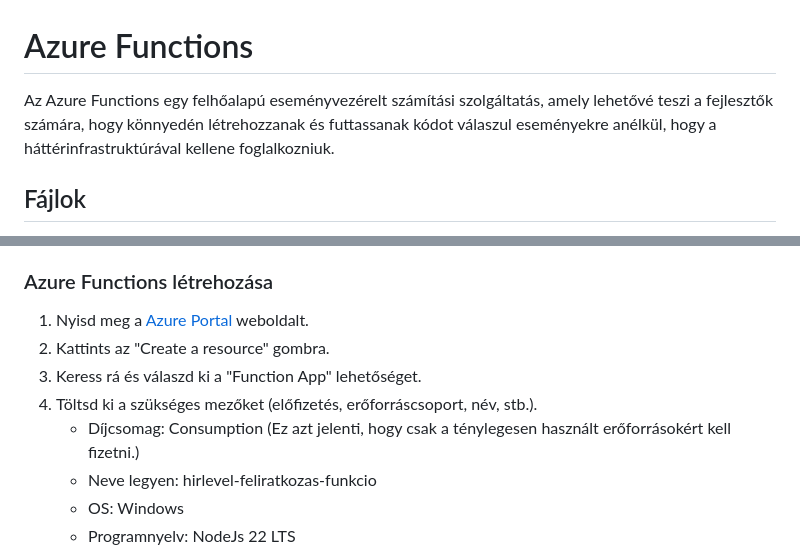
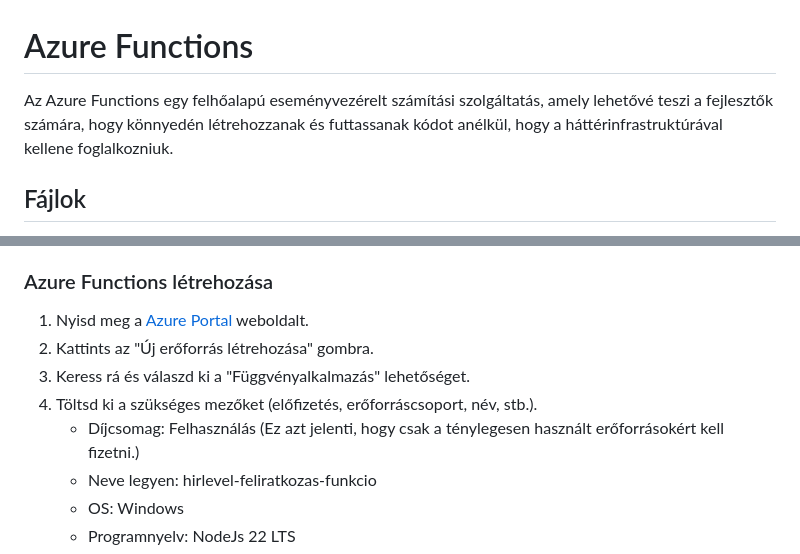
Before and after one commit to cloudsteak/mentor-klub-nocode-lowcode, a Markdown page: azure-functions/README.md, 2 parts joined by grey strips. GitHub-like rendering.

```diff
--- a/azure-functions/README.md
+++ b/azure-functions/README.md
@@ -1,6 +1,6 @@
 # Azure Functions
 
-Az Azure Functions egy felhőalapú eseményvezérelt számítási szolgáltatás, amely lehetővé teszi a fejlesztők számára, hogy könnyedén létrehozzanak és futtassanak kódot válaszul eseményekre anélkül, hogy a háttérinfrastruktúrával kellene foglalkozniuk.
+Az Azure Functions egy felhőalapú eseményvezérelt számítási szolgáltatás, amely lehetővé teszi a fejlesztők számára, hogy könnyedén létrehozzanak és futtassanak kódot anélkül, hogy a háttérinfrastruktúrával kellene foglalkozniuk.
 
 ## Fájlok
 
@@ -32,10 +32,10 @@ Azure Function segítségével készítünk egy egyszerű megoldást, amely egy
 ### Azure Functions létrehozása
 
 1. Nyisd meg a [Azure Portal](https://portal.azure.com/) weboldalt.
-2. Kattints az "Create a resource" gombra.
-3. Keress rá és válaszd ki a "Function App" lehetőséget.
+2. Kattints az "Új erőforrás létrehozása" gombra.
+3. Keress rá és válaszd ki a "Függvényalkalmazás" lehetőséget.
 4. Töltsd ki a szükséges mezőket (előfizetés, erőforráscsoport, név, stb.).
-   - Díjcsomag: Consumption (Ez azt jelenti, hogy csak a ténylegesen használt erőforrásokért kell fizetni.)
+   - Díjcsomag: Felhasználás (Ez azt jelenti, hogy csak a ténylegesen használt erőforrásokért kell fizetni.)
    - Neve legyen: hirlevel-feliratkozas-funkcio
    - OS: Windows
    - Programnyelv: NodeJs 22 LTS
```
Also changed, not shown: azure-data-factory/README.md (+15 -13 lines).
